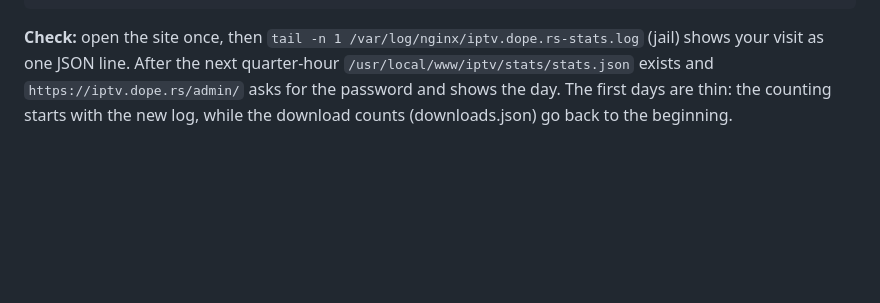
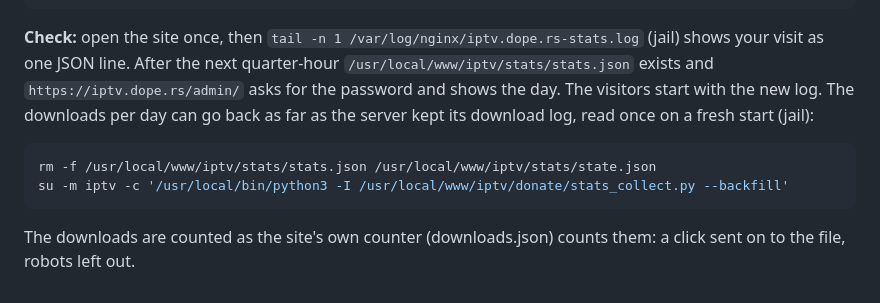
Before and after one commit to slimture/dopeIPTV, a Markdown page: DEPLOY.md, the part around the change. Rendered like a GitHub page; blank space fills up the shorter version.

Commit message:
DEPLOY: reading the old download logs into the admin page once
Claude-Session: https://claude.ai/code/session_01Pa1PFo7EpSA5A3brHTPmEs

````diff
--- a/DEPLOY.md
+++ b/DEPLOY.md
@@ -409,5 +409,14 @@ bastille cmd pontusweb nginx -t && bastille cmd pontusweb service nginx reload
 /var/log/nginx/iptv.dope.rs-stats.log` (jail) shows your visit as one JSON
 line. After the next quarter-hour `/usr/local/www/iptv/stats/stats.json`
 exists and `https://iptv.dope.rs/admin/` asks for the password and shows the
-day. The first days are thin: the counting starts with the new log, while
-the download counts (downloads.json) go back to the beginning.
+day. The visitors start with the new log. The downloads per day can go
+back as far as the server kept its download log, read once on a fresh
+start (jail):
+
+```sh
+rm -f /usr/local/www/iptv/stats/stats.json /usr/local/www/iptv/stats/state.json
+su -m iptv -c '/usr/local/bin/python3 -I /usr/local/www/iptv/donate/stats_collect.py --backfill'
+```
+
+The downloads are counted as the site's own counter (downloads.json)
+counts them: a click sent on to the file, robots left out.
````
